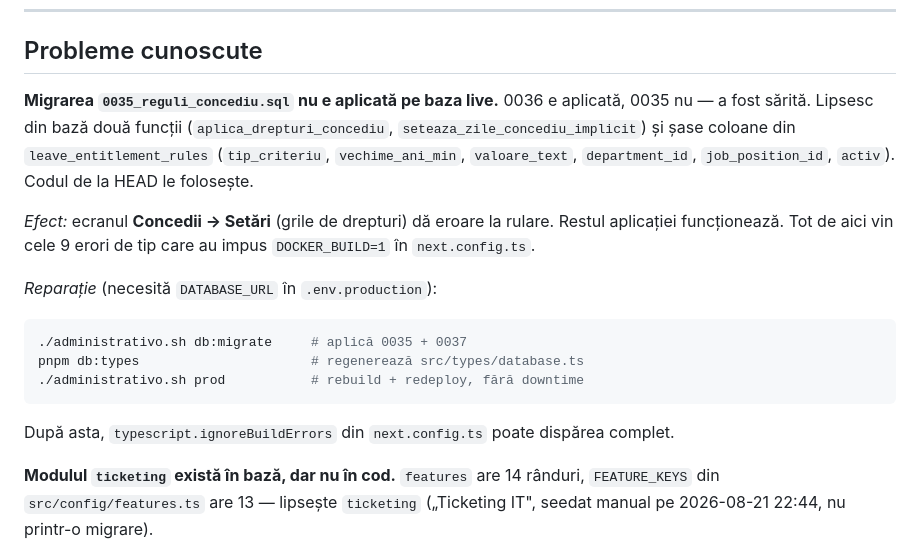
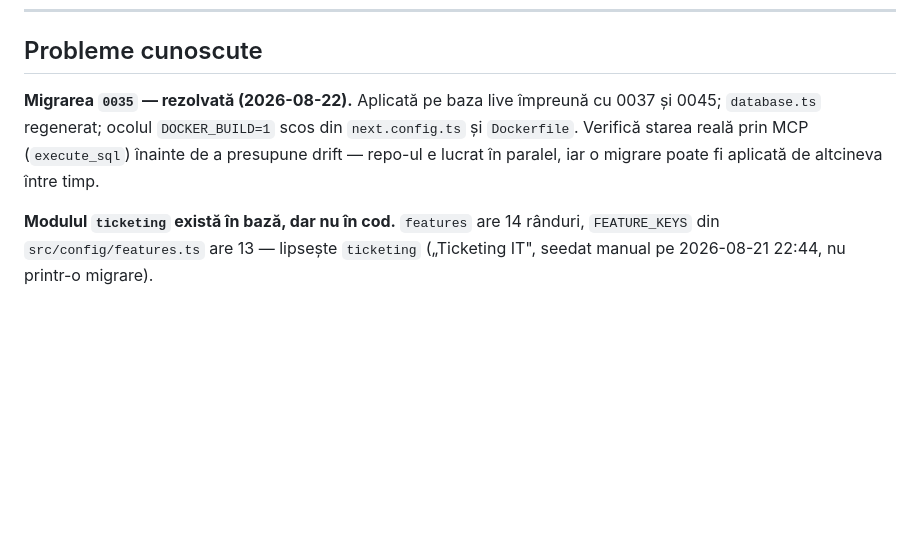
Before and after one commit to miroslav43/ERP, a Markdown page: DEPLOY.md, the part around the change. Rendered like a GitHub page; blank space fills up the shorter version.

Commit message:
docs: migrarea 0035 e rezolvată; verifică starea reală înainte de a presupune drift
Co-Authored-By: Claude Opus 5 (1M context) <noreply@anthropic.com>

````diff
--- a/DEPLOY.md
+++ b/DEPLOY.md
@@ -167,24 +167,10 @@ la Eduvora — același domeniu, aceeași filiație; nu s-a rulat certbot la mig
 
 ## Probleme cunoscute
 
-**Migrarea `0035_reguli_concediu.sql` nu e aplicată pe baza live.**
-0036 e aplicată, 0035 nu — a fost sărită. Lipsesc din bază două funcții
-(`aplica_drepturi_concediu`, `seteaza_zile_concediu_implicit`) și șase coloane din
-`leave_entitlement_rules` (`tip_criteriu`, `vechime_ani_min`, `valoare_text`, `department_id`,
-`job_position_id`, `activ`). Codul de la HEAD le folosește.
-
-_Efect:_ ecranul **Concedii → Setări** (grile de drepturi) dă eroare la rulare. Restul aplicației
-funcționează. Tot de aici vin cele 9 erori de tip care au impus `DOCKER_BUILD=1` în `next.config.ts`.
-
-_Reparație_ (necesită `DATABASE_URL` în `.env.production`):
-
-```bash
-./administrativo.sh db:migrate     # aplică 0035 + 0037
-pnpm db:types                      # regenerează src/types/database.ts
-./administrativo.sh prod           # rebuild + redeploy, fără downtime
-```
-
-După asta, `typescript.ignoreBuildErrors` din `next.config.ts` poate dispărea complet.
+**Migrarea `0035` — rezolvată (2026-08-22).** Aplicată pe baza live împreună cu 0037 și 0045;
+`database.ts` regenerat; ocolul `DOCKER_BUILD=1` scos din `next.config.ts` și `Dockerfile`.
+Verifică starea reală prin MCP (`execute_sql`) înainte de a presupune drift — repo-ul e lucrat
+în paralel, iar o migrare poate fi aplicată de altcineva între timp.
 
 **Modulul `ticketing` există în bază, dar nu în cod.**
 `features` are 14 rânduri, `FEATURE_KEYS` din `src/config/features.ts` are 13 — lipsește
````
